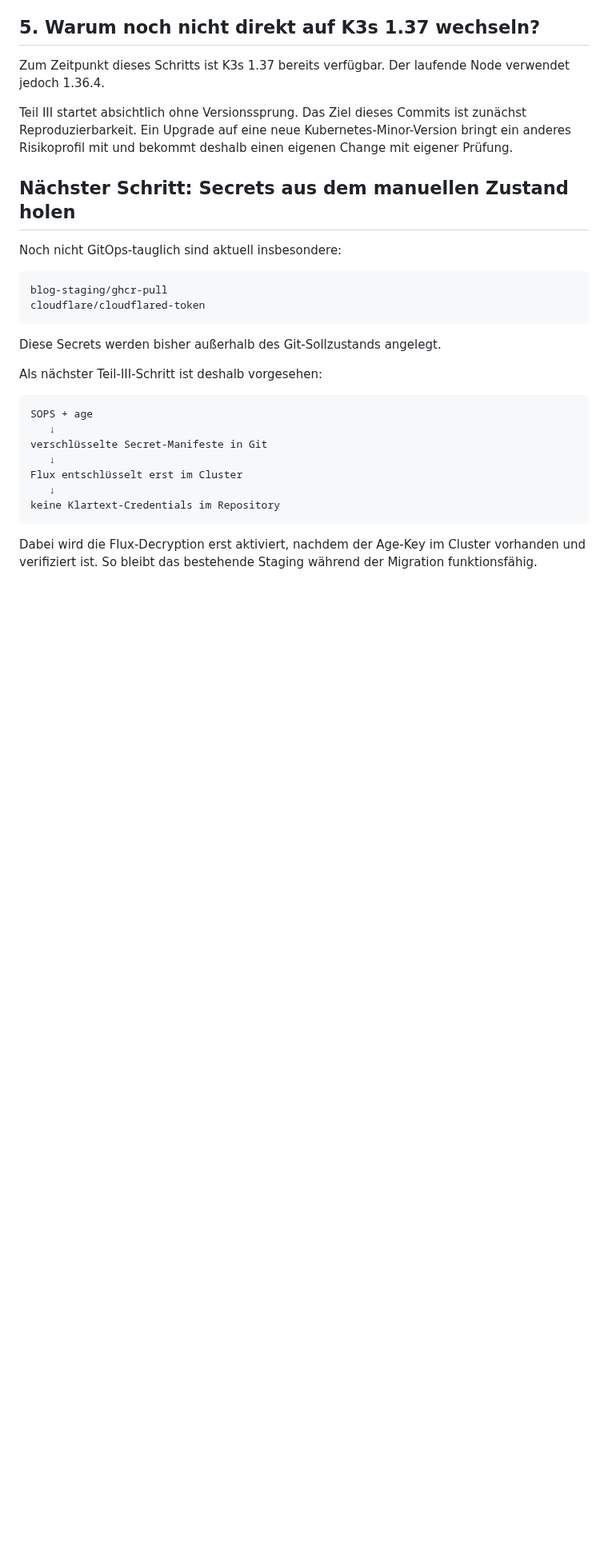
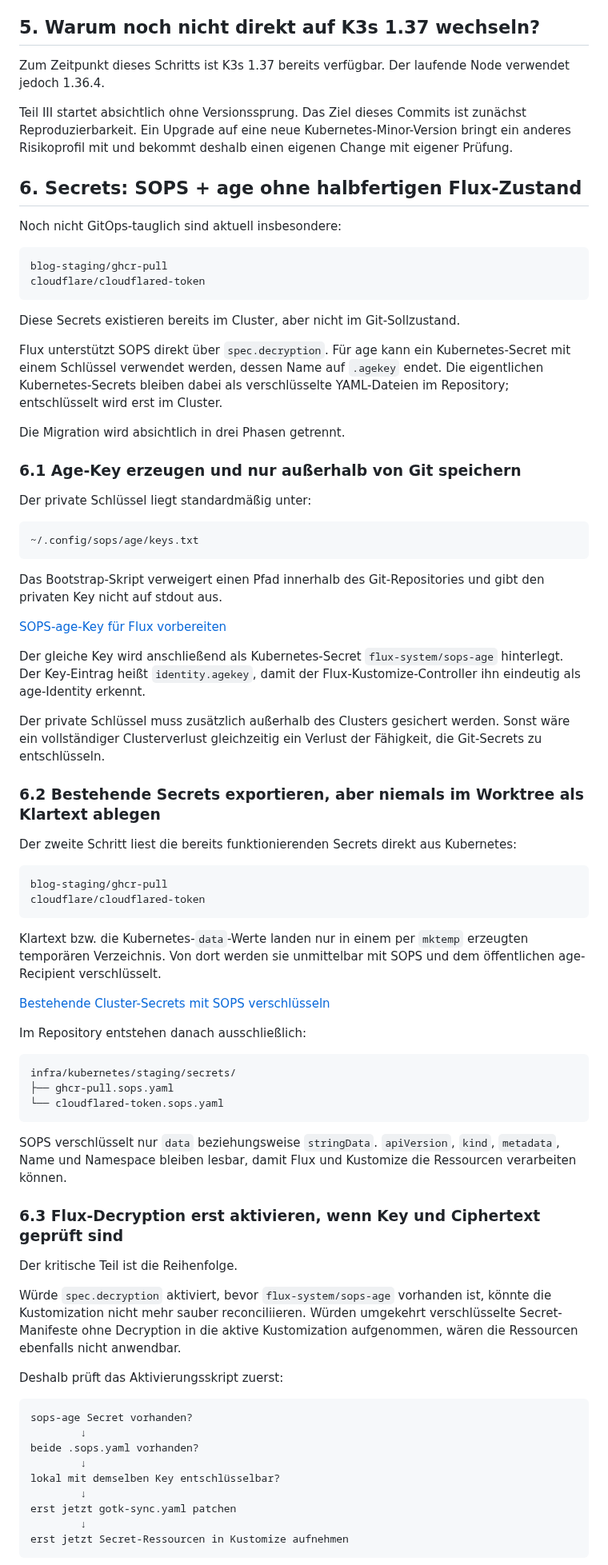
Before and after one commit to 0b-ivan/Blog, a Markdown page: posts/2026-09-18-k3s-proxmox-hardening-part-3.md, the part around one of its changes. Shown at 80% size. Drawn GitHub-style; blank space fills up the shorter version.

Commit message:
blog: document SOPS age migration

````diff
--- a/posts/2026-09-18-k3s-proxmox-hardening-part-3.md
+++ b/posts/2026-09-18-k3s-proxmox-hardening-part-3.md
@@ -168,7 +183,7 @@ Zum Zeitpunkt dieses Schritts ist K3s 1.37 bereits verfügbar. Der laufende Node
 
 Teil III startet absichtlich ohne Versionssprung. Das Ziel dieses Commits ist zunächst Reproduzierbarkeit. Ein Upgrade auf eine neue Kubernetes-Minor-Version bringt ein anderes Risikoprofil mit und bekommt deshalb einen eigenen Change mit eigener Prüfung.
 
-## Nächster Schritt: Secrets aus dem manuellen Zustand holen
+## 6. Secrets: SOPS + age ohne halbfertigen Flux-Zustand
 
 Noch nicht GitOps-tauglich sind aktuell insbesondere:
 
@@ -177,18 +192,68 @@ blog-staging/ghcr-pull
 cloudflare/cloudflared-token
 ```
 
-Diese Secrets werden bisher außerhalb des Git-Sollzustands angelegt.
+Diese Secrets existieren bereits im Cluster, aber nicht im Git-Sollzustand.
 
-Als nächster Teil-III-Schritt ist deshalb vorgesehen:
+Flux unterstützt SOPS direkt über `spec.decryption`. Für age kann ein Kubernetes-Secret mit einem Schlüssel verwendet werden, dessen Name auf `.agekey` endet. Die eigentlichen Kubernetes-Secrets bleiben dabei als verschlüsselte YAML-Dateien im Repository; entschlüsselt wird erst im Cluster.
+
+Die Migration wird absichtlich in drei Phasen getrennt.
+
+### 6.1 Age-Key erzeugen und nur außerhalb von Git speichern
+
+Der private Schlüssel liegt standardmäßig unter:
 
 ```text
-SOPS + age
-   ↓
-verschlüsselte Secret-Manifeste in Git
-   ↓
-Flux entschlüsselt erst im Cluster
-   ↓
-keine Klartext-Credentials im Repository
+~/.config/sops/age/keys.txt
 ```
 
-Dabei wird die Flux-Decryption erst aktiviert, nachdem der Age-Key im Cluster vorhanden und verifiziert ist. So bleibt das bestehende Staging während der Migration funktionsfähig.
+Das Bootstrap-Skript verweigert einen Pfad innerhalb des Git-Repositories und gibt den privaten Key nicht auf stdout aus.
+
+[SOPS-age-Key für Flux vorbereiten](/snippets/2026-09-18-k3s-proxmox-hardening-part-3/02-bootstrap-sops-age.sh "snippet:bash")
+
+Der gleiche Key wird anschließend als Kubernetes-Secret `flux-system/sops-age` hinterlegt. Der Key-Eintrag heißt `identity.agekey`, damit der Flux-Kustomize-Controller ihn eindeutig als age-Identity erkennt.
+
+Der private Schlüssel muss zusätzlich außerhalb des Clusters gesichert werden. Sonst wäre ein vollständiger Clusterverlust gleichzeitig ein Verlust der Fähigkeit, die Git-Secrets zu entschlüsseln.
+
+### 6.2 Bestehende Secrets exportieren, aber niemals im Worktree als Klartext ablegen
+
+Der zweite Schritt liest die bereits funktionierenden Secrets direkt aus Kubernetes:
+
+```text
+blog-staging/ghcr-pull
+cloudflare/cloudflared-token
+```
+
+Klartext bzw. die Kubernetes-`data`-Werte landen nur in einem per `mktemp` erzeugten temporären Verzeichnis. Von dort werden sie unmittelbar mit SOPS und dem öffentlichen age-Recipient verschlüsselt.
+
+[Bestehende Cluster-Secrets mit SOPS verschlüsseln](/snippets/2026-09-18-k3s-proxmox-hardening-part-3/03-export-encrypt-staging-secrets.sh "snippet:bash")
+
+Im Repository entstehen danach ausschließlich:
+
+```text
+infra/kubernetes/staging/secrets/
+├── ghcr-pull.sops.yaml
+└── cloudflared-token.sops.yaml
+```
+
+SOPS verschlüsselt nur `data` beziehungsweise `stringData`. `apiVersion`, `kind`, `metadata`, Name und Namespace bleiben lesbar, damit Flux und Kustomize die Ressourcen verarbeiten können.
+
+### 6.3 Flux-Decryption erst aktivieren, wenn Key und Ciphertext geprüft sind
+
+Der kritische Teil ist die Reihenfolge.
+
+Würde `spec.decryption` aktiviert, bevor `flux-system/sops-age` vorhanden ist, könnte die Kustomization nicht mehr sauber reconciliieren. Würden umgekehrt verschlüsselte Secret-Manifeste ohne Decryption in die aktive Kustomization aufgenommen, wären die Ressourcen ebenfalls nicht anwendbar.
+
+Deshalb prüft das Aktivierungsskript zuerst:
+
+```text
+sops-age Secret vorhanden?
+        ↓
+beide .sops.yaml vorhanden?
+        ↓
+lokal mit demselben Key entschlüsselbar?
+        ↓
+erst jetzt gotk-sync.yaml patchen
+        ↓
+erst jetzt Secret-Ressourcen in Kustomize aufnehmen
+```
+
````
Also changed, not shown: other parts of posts/2026-09-18-k3s-proxmox-hardening-part-3.md (+65 -3 lines).
